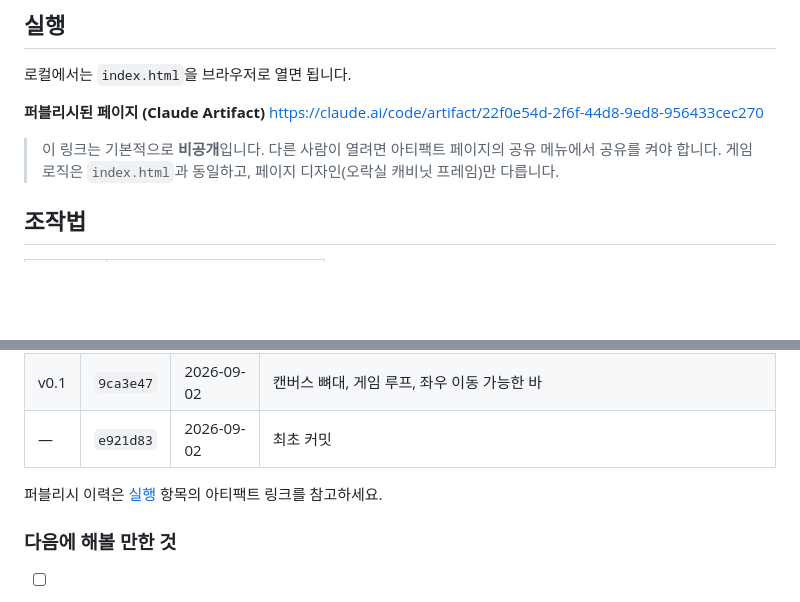
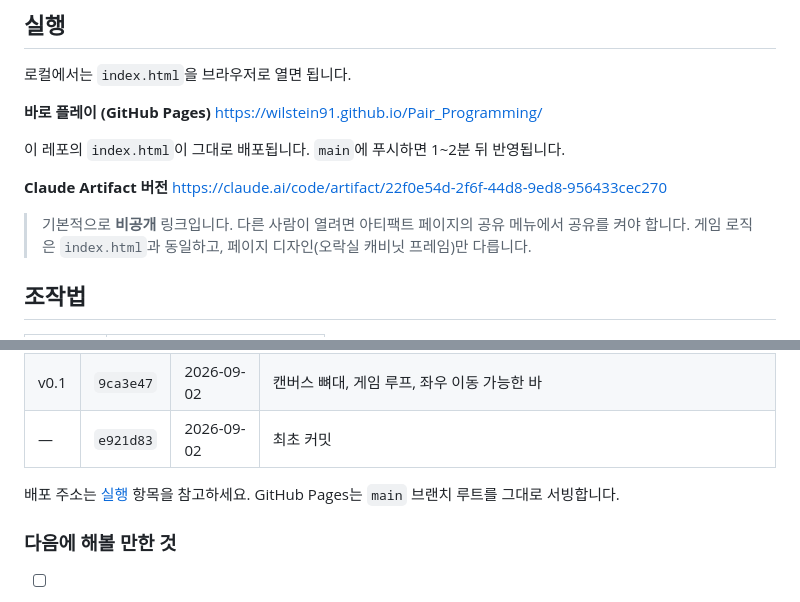
Before and after one commit to wilstein91/Pair_Programming, a Markdown page: README.md, 2 parts joined by grey strips. GitHub-like rendering; blank space fills up the shorter version.

Commit message:
docs: GitHub Pages 배포 주소를 README에 추가
Co-Authored-By: Claude Opus 5 <noreply@anthropic.com>

```diff
--- a/README.md
+++ b/README.md
@@ -6,10 +6,15 @@
 
 로컬에서는 `index.html`을 브라우저로 열면 됩니다.
 
-**퍼블리시된 페이지 (Claude Artifact)**
+**바로 플레이 (GitHub Pages)**
+<https://wilstein91.github.io/Pair_Programming/>
+
+이 레포의 `index.html`이 그대로 배포됩니다. `main`에 푸시하면 1~2분 뒤 반영됩니다.
+
+**Claude Artifact 버전**
 <https://claude.ai/code/artifact/22f0e54d-2f6f-44d8-9ed8-956433cec270>
 
-> 이 링크는 기본적으로 **비공개**입니다. 다른 사람이 열려면 아티팩트 페이지의 공유 메뉴에서 공유를 켜야 합니다.
+> 기본적으로 **비공개** 링크입니다. 다른 사람이 열려면 아티팩트 페이지의 공유 메뉴에서 공유를 켜야 합니다.
 > 게임 로직은 `index.html`과 동일하고, 페이지 디자인(오락실 캐비닛 프레임)만 다릅니다.
 
 ## 조작법
@@ -67,7 +72,7 @@ __game.currentSpeed() // 지금 공의 목표 속력
 | v0.1 | `9ca3e47` | 2026-09-02 | 캔버스 뼈대, 게임 루프, 좌우 이동 가능한 바 |
 | — | `e921d83` | 2026-09-02 | 최초 커밋 |
 
-퍼블리시 이력은 [실행](#실행) 항목의 아티팩트 링크를 참고하세요.
+배포 주소는 [실행](#실행) 항목을 참고하세요. GitHub Pages는 `main` 브랜치 루트를 그대로 서빙합니다.
 
 ### 다음에 해볼 만한 것
 
```
